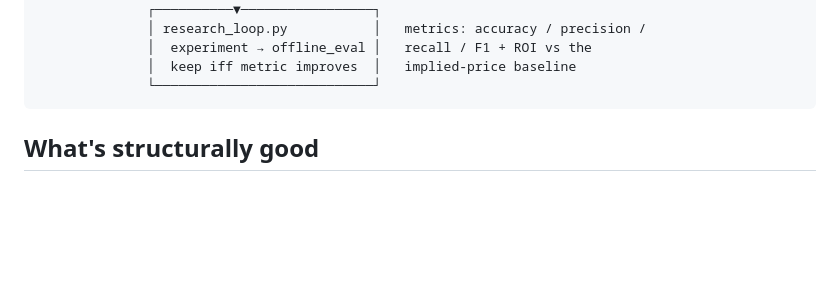
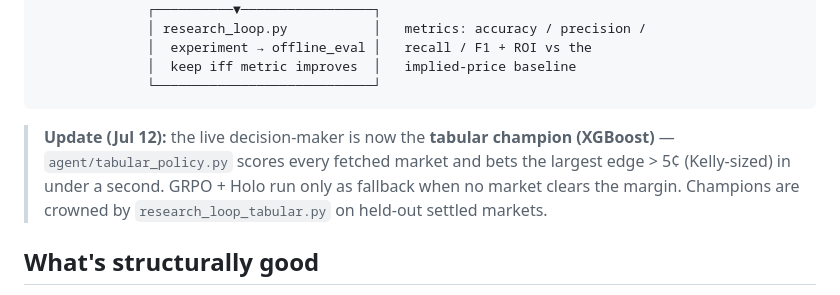
Before and after one commit to DhruvMiyani/hcompany-hack26, a Markdown page: ARCHITECTURE.md, the part around the change. Rendered like a GitHub page; blank space fills up the shorter version.

Commit message:
docs: ARCHITECTURE.md note — XGBoost champion is the live decision-maker
Co-Authored-By: Claude Fable 5 <noreply@anthropic.com>

````diff
--- a/ARCHITECTURE.md
+++ b/ARCHITECTURE.md
@@ -25,6 +25,12 @@
               │  keep iff metric improves  │   implied-price baseline
               └────────────────────────────┘
 ```
+
+> **Update (Jul 12):** the live decision-maker is now the **tabular champion
+> (XGBoost)** — `agent/tabular_policy.py` scores every fetched market and bets
+> the largest edge > 5¢ (Kelly-sized) in under a second. GRPO + Holo run only
+> as fallback when no market clears the margin. Champions are crowned by
+> `research_loop_tabular.py` on held-out settled markets.
 
 ## What's structurally good
 
````
